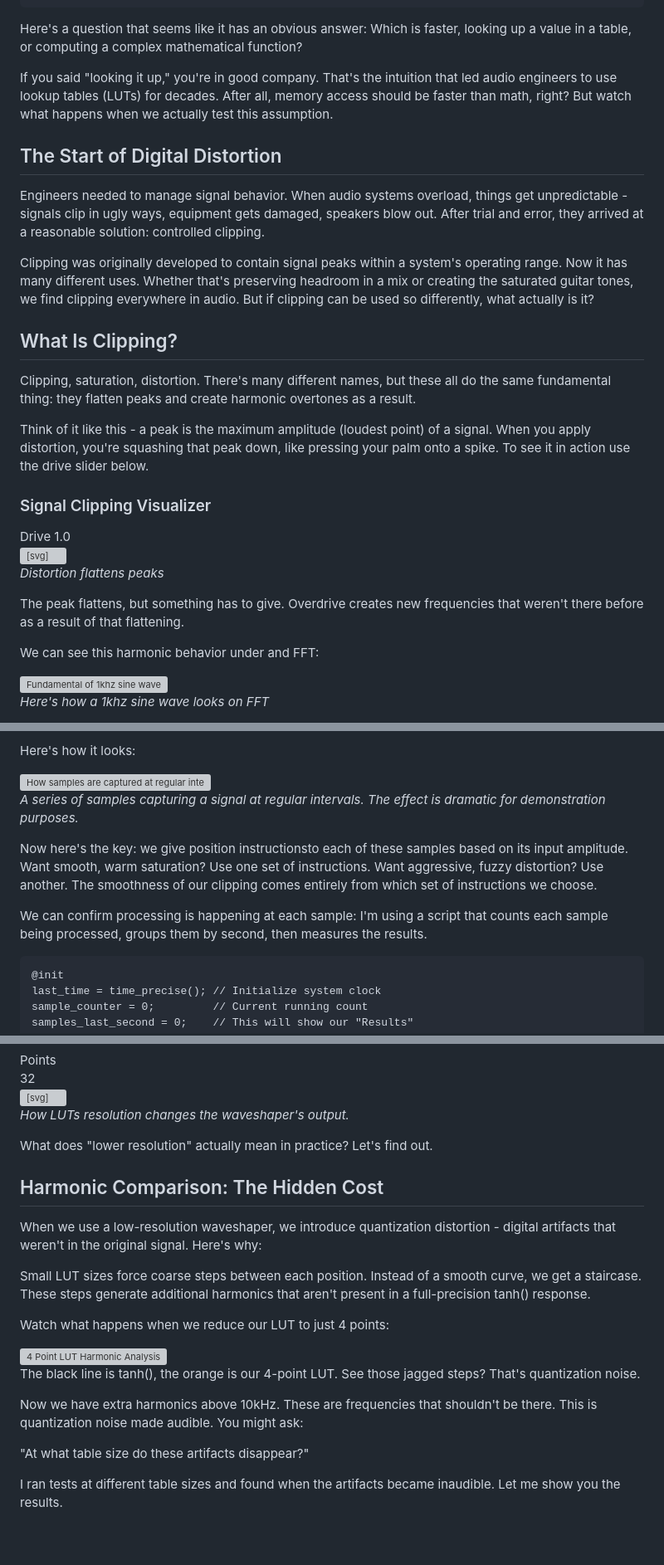
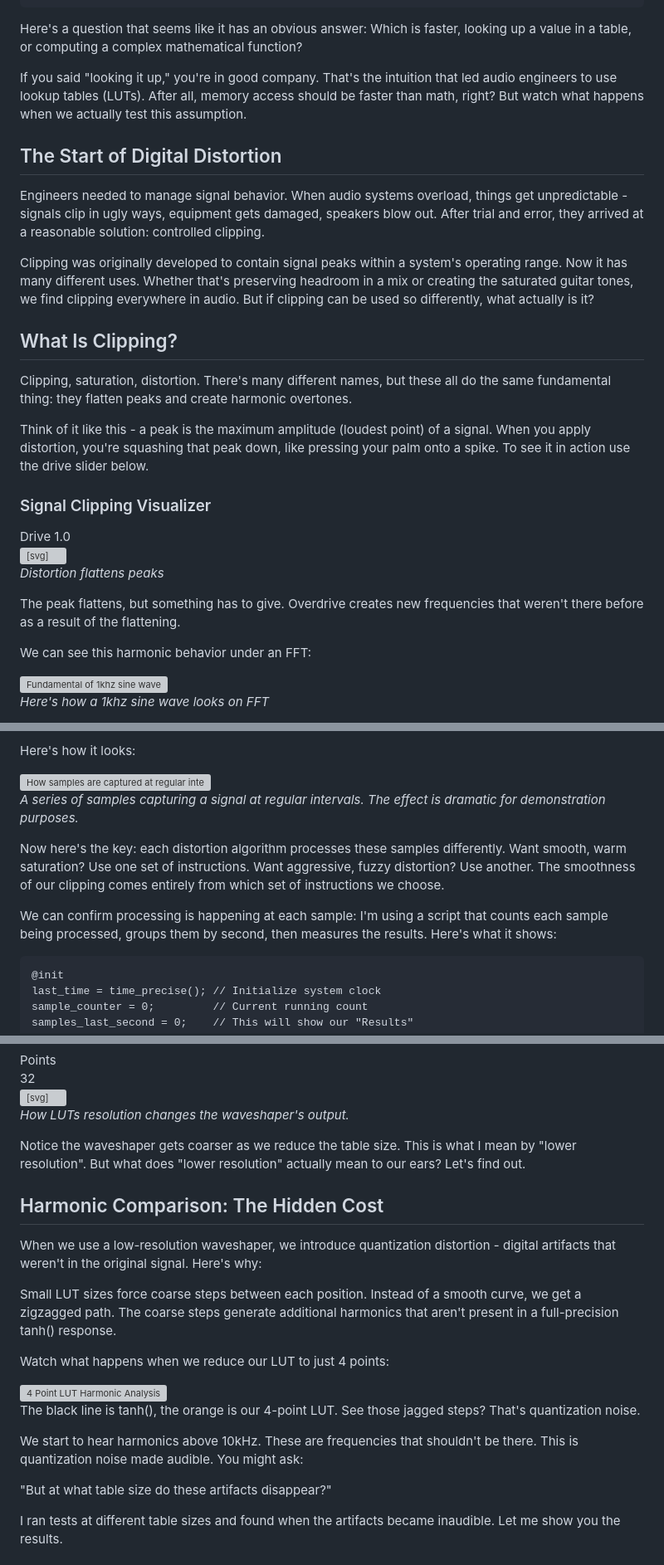
Before and after one commit to RichardAnthonySanchez/distortion-charts, a Markdown page: public/markdown/tanh_vs_lut_distortions.md, 3 parts joined by grey strips. Shown at 83% size. Drawn GitHub-style; blank space fills up the shorter version; grey boxes are pictures that could not be loaded.

Commit message:
edited content for smoother reading experience

````diff
--- a/public/markdown/tanh_vs_lut_distortions.md
+++ b/public/markdown/tanh_vs_lut_distortions.md
@@ -12,7 +12,7 @@ permalink: /index.html
 Here's a question that seems like it has an obvious answer:
 Which is faster, looking up a value in a table, or computing a complex mathematical function?
 
-If you said "looking it up," you're in good company. That's the intuition that led audio engineers to use lookup tables (LUTs) for decades. After all, memory access should be faster than math, right?
+If you said "looking it up," you're in good company. That's the intuition that led audio engineers to use lookup tables (LUTs). After all, memory access should be faster than math, right?
 But watch what happens when we actually test this assumption.
 ## The Start of Digital Distortion
 
@@ -22,7 +22,7 @@ Clipping was originally developed to contain signal peaks within a system's oper
 But if clipping can be used so differently, what actually is it?
 ## What Is Clipping?
 
-Clipping, saturation, distortion. There's many different names, but these all do the same fundamental thing: they flatten peaks and create harmonic overtones as a result.
+Clipping, saturation, distortion. There's many different names, but these all do the same fundamental thing: they flatten peaks and create harmonic overtones.
 
 Think of it like this - a peak is the maximum amplitude (loudest point) of a signal. When you apply distortion, you're squashing that peak down, like pressing your palm onto a spike. To see it in action use the drive slider below.
 
@@ -41,9 +41,9 @@ Think of it like this - a peak is the maximum amplitude (loudest point) of a sig
 
 *Distortion flattens peaks*
 
-The peak flattens, but something has to give. Overdrive creates new frequencies that weren't there before as a result of that flattening.
+The peak flattens, but something has to give. Overdrive creates new frequencies that weren't there before as a result of the flattening.
 
-We can see this harmonic behavior under and FFT:
+We can see this harmonic behavior under an FFT:
 
 <div class="chart-container static">
     <img src="{{ '/public/img/1k_sine_fundamental.svg' | url }}" alt="Fundamental of 1khz sine wave">
@@ -72,9 +72,9 @@ Here's how it looks:
 
 *A series of samples capturing a signal at regular intervals. The effect is dramatic for demonstration purposes.*
 
-Now here's the key: we give position instructionsto each of these samples based on its input amplitude. Want smooth, warm saturation? Use one set of instructions. Want aggressive, fuzzy distortion? Use another. The smoothness of our clipping comes entirely from which set of instructions we choose.
+Now here's the key: each distortion algorithm processes these samples differently. Want smooth, warm saturation? Use one set of instructions. Want aggressive, fuzzy distortion? Use another. The smoothness of our clipping comes entirely from which set of instructions we choose.
 
-We can confirm processing is happening at each sample: I'm using a script that counts each sample being processed, groups them by second, then measures the results.
+We can confirm processing is happening at each sample: I'm using a script that counts each sample being processed, groups them by second, then measures the results. Here's what it shows:
 
 ```JSFX
 @init
@@ -213,12 +215,12 @@ But remember: smaller table size means lower resolution. And lower resolution me
 
 *How LUTs resolution changes the waveshaper's output.*
 
-What does "lower resolution" actually mean in practice? Let's find out.
+Notice the waveshaper gets coarser as we reduce the table size. This is what I mean by "lower resolution". But what does "lower resolution" actually mean to our ears? Let's find out.
 ## Harmonic Comparison: The Hidden Cost
 
 When we use a low-resolution waveshaper, we introduce quantization distortion - digital artifacts that weren't in the original signal. Here's why:
 
-Small LUT sizes force coarse steps between each position. Instead of a smooth curve, we get a staircase. These steps generate additional harmonics that aren't present in a full-precision tanh() response.
+Small LUT sizes force coarse steps between each position. Instead of a smooth curve, we get a zigzagged path. The coarse steps generate additional harmonics that aren't present in a full-precision tanh() response.
 
 Watch what happens when we reduce our LUT to just 4 points:
 
@@ -230,9 +232,9 @@ Watch what happens when we reduce our LUT to just 4 points:
 
 The black line is tanh(), the orange is our 4-point LUT. See those jagged steps? That's quantization noise.
 
-Now we have extra harmonics above 10kHz. These are frequencies that shouldn't be there. This is quantization noise made audible. You might ask:
+We start to hear harmonics above 10kHz. These are frequencies that shouldn't be there. This is quantization noise made audible. You might ask:
 
-"At what table size do these artifacts disappear?"
+"But at what table size do these artifacts disappear?"
 
 I ran tests at different table sizes and found when the artifacts became inaudible. Let me show you the results.
 
````
Also changed, not shown: other parts of public/markdown/tanh_vs_lut_distortions.md (+4 -2 lines).
